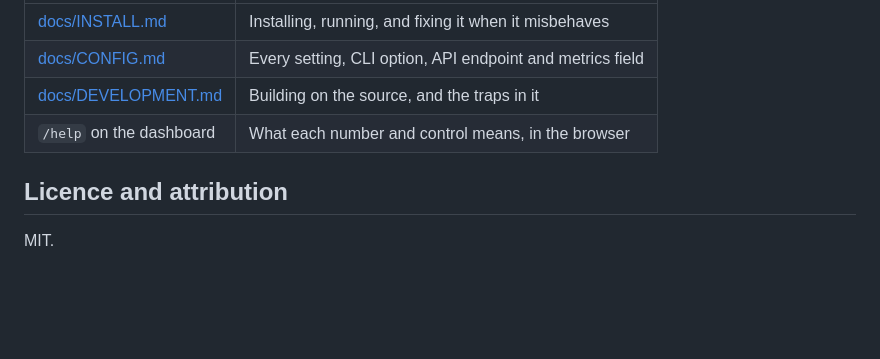
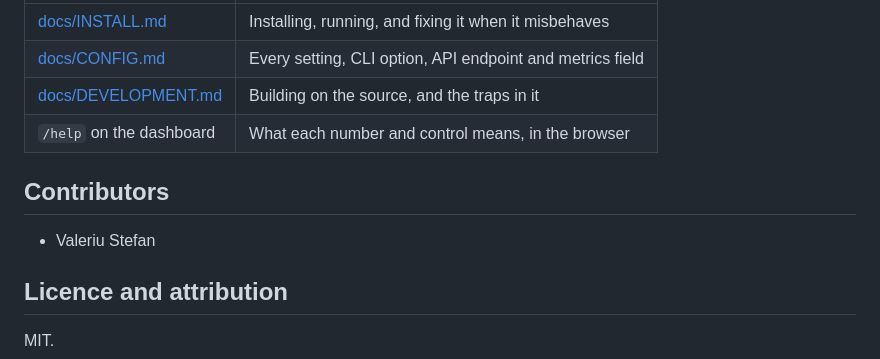
Before and after one commit to dagcore/dagcore-miner, a Markdown page: README.md, the part around the change. GitHub-like rendering; blank space fills up the shorter version.

Commit message:
README: add a Contributors section
Credits Valeriu Stefan.

```diff
--- a/README.md
+++ b/README.md
@@ -76,6 +76,10 @@ tuning moves the number and core clock mostly does not.
 | [docs/DEVELOPMENT.md](docs/DEVELOPMENT.md) | Building on the source, and the traps in it |
 | `/help` on the dashboard | What each number and control means, in the browser |
 
+## Contributors
+
+- Valeriu Stefan
+
 ## Licence and attribution
 
 MIT.
```
